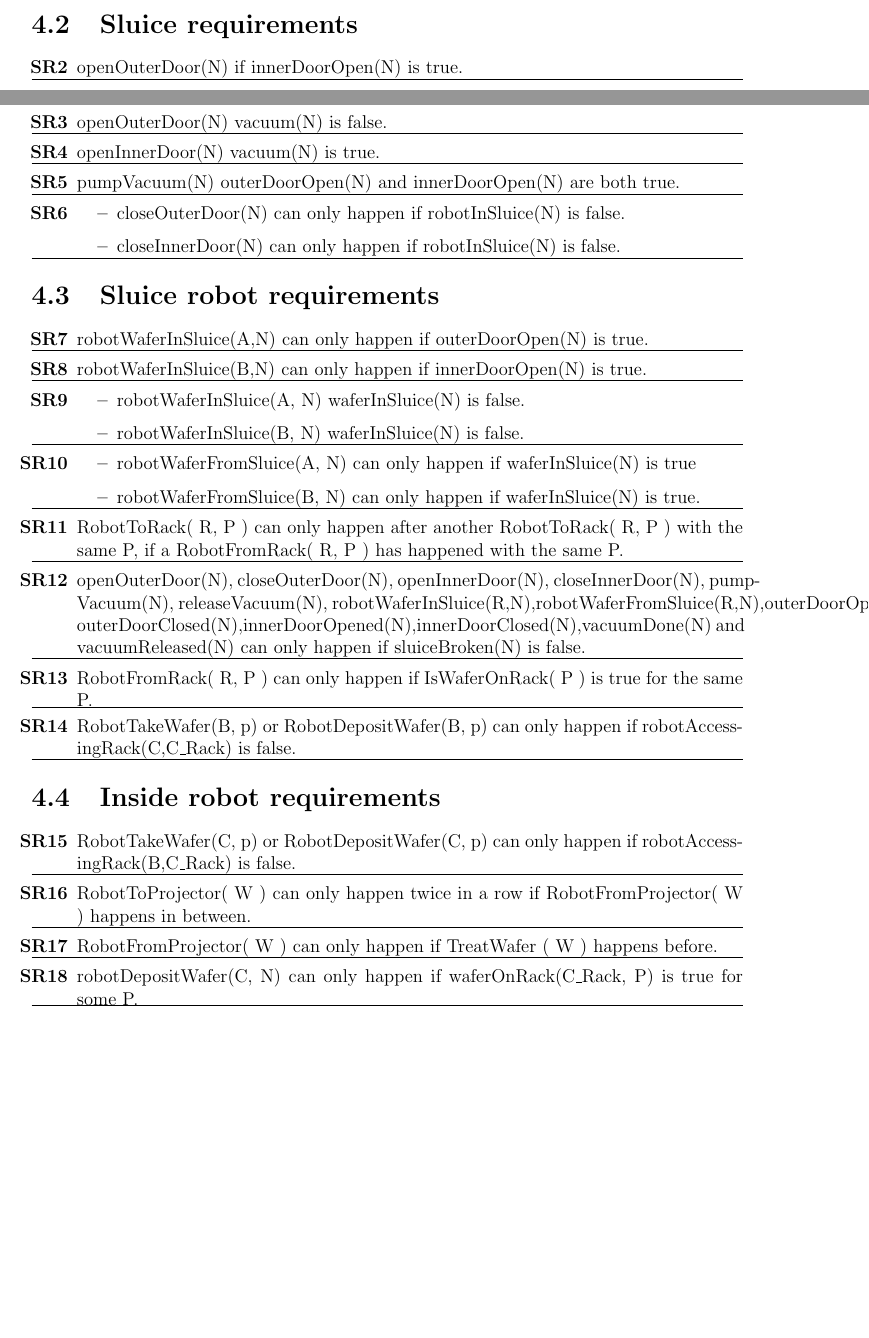
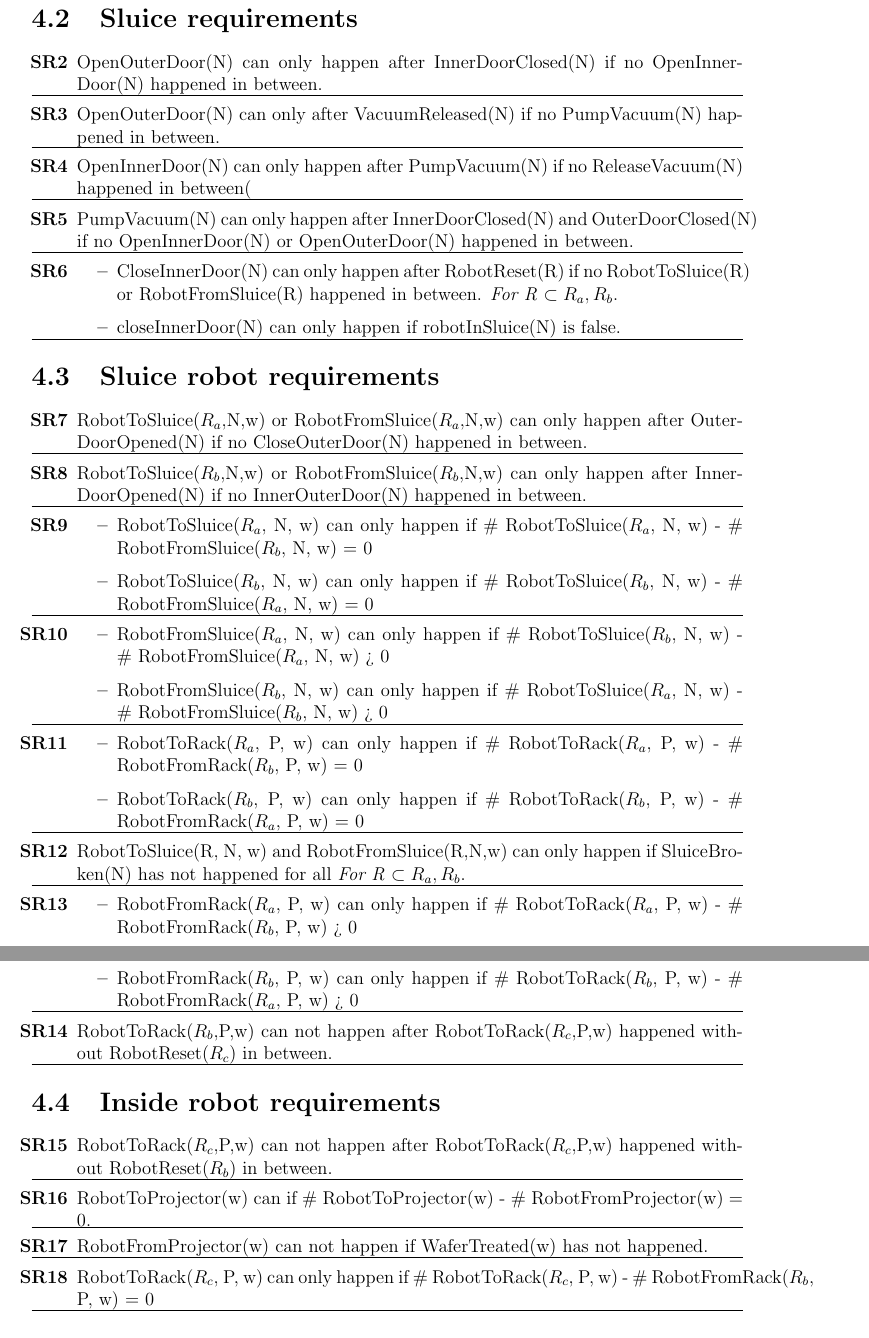
Before and after one commit to Perryvw/2IW26, a LaTeX document (report.tex): two parts of pages 10 and 11 of 22 before the commit and two parts of pages 11 and 12 of 22 after it, joined at a grey line, cut so that both start at the same text, the shorter picture padded with empty space. Compiled offline with pdfLaTeX.

Commit message:
Rewrote chapter 4:

```diff
--- a/report.tex
+++ b/report.tex
@@ -192,13 +194,13 @@
 
 	\section{Sluice requirements}
 	\begin{itemize}
-		\reqb{SR2}{openOuterDoor(N) if innerDoorOpen(N) is true.}
-		\reqb{SR3}{openOuterDoor(N) vacuum(N) is false.}
-		\reqb{SR4}{openInnerDoor(N) vacuum(N) is true.}
-		\reqb{SR5}{pumpVacuum(N) outerDoorOpen(N) and innerDoorOpen(N) are both true.}
+		\reqb{SR2}{OpenOuterDoor(N) can only happen after InnerDoorClosed(N) if no OpenInnerDoor(N) happened in between.}
+		\reqb{SR3}{OpenOuterDoor(N) can only after VacuumReleased(N) if no PumpVacuum(N) happened in between.}
+		\reqb{SR4}{OpenInnerDoor(N) can only happen after PumpVacuum(N) if no ReleaseVacuum(N) happened in between(}
+		\reqb{SR5}{PumpVacuum(N) can only happen after InnerDoorClosed(N) and OuterDoorClosed(N) if no OpenInnerDoor(N) or OpenOuterDoor(N) happened in between.}
 		\reqb{SR6}{
 \begin{itemize}
-		\item closeOuterDoor(N) can only happen if robotInSluice(N) is false.
+		\item CloseInnerDoor(N) can only happen after RobotReset(R) if no  RobotToSluice(R) or RobotFromSluice(R) happened in between. \emph{For R $\subset{R_a, R_b}.$}
 \item closeInnerDoor(N) can only happen if robotInSluice(N) is false.
 \end{itemize}
 		}
@@ -206,29 +208,34 @@
 
 	\section{Sluice robot requirements}
 	\begin{itemize}
-		\reqb{SR7}{robotWaferInSluice(A,N) can only happen if outerDoorOpen(N) is true.}
-		\reqb{SR8}{robotWaferInSluice(B,N) can only happen if innerDoorOpen(N) is true.}
+		\reqb{SR7}{RobotToSluice($R_a$,N,w) or RobotFromSluice($R_a$,N,w) can only happen after OuterDoorOpened(N) if no CloseOuterDoor(N) happened in between.}
+		\reqb{SR8}{RobotToSluice($R_b$,N,w) or RobotFromSluice($R_b$,N,w) can only happen after InnerDoorOpened(N) if no InnerOuterDoor(N) happened in between.}
 		\reqb{SR9}{\begin{itemize}
-		\item  robotWaferInSluice(A, N) waferInSluice(N) is false.
-		\item robotWaferInSluice(B, N) waferInSluice(N) is false.
+		\item  RobotToSluice($R_a$, N, w) can only happen if \# RobotToSluice($R_a$, N, w) - \# RobotFromSluice($R_b$, N, w) = 0
+		\item  RobotToSluice($R_b$, N, w) can only happen if \# RobotToSluice($R_b$, N, w) - \# RobotFromSluice($R_a$, N, w) = 0
 		\end{itemize}}
-		\reqb{SR10}{
-		\begin{itemize}
-		\item robotWaferFromSluice(A, N) can only happen if  waferInSluice(N) is true
-		\item robotWaferFromSluice(B, N) can only happen if waferInSluice(N) is true.
-		\end{itemize}
-		}
-		\reqb{SR11}{RobotToRack( R, P ) can only happen after another RobotToRack( R, P ) with the same P, if a RobotFromRack( R, P ) has happened with the same P.}
-		\reqb{SR12}{openOuterDoor(N), closeOuterDoor(N), openInnerDoor(N), closeInnerDoor(N), pumpVacuum(N), releaseVacuum(N), robotWaferInSluice(R,N),robotWaferFromSluice(R,N),outerDoorOpened(N), outerDoorClosed(N),innerDoorOpened(N),innerDoorClosed(N),vacuumDone(N) and vacuumReleased(N) can only happen if sluiceBroken(N) is false.}
-		\reqb{SR13}{RobotFromRack( R, P ) can only happen if IsWaferOnRack( P ) is true for the same P.}
-		\reqb{SR14}{RobotTakeWafer(B, p) or RobotDepositWafer(B, p) can only happen if robotAccessingRack(C,C\_Rack) is false.}	\end{itemize}
+		\reqb{SR10}{\begin{itemize}
+		\item  RobotFromSluice($R_a$, N, w) can only happen if \# RobotToSluice($R_b$, N, w) - \# RobotFromSluice($R_a$, N, w) > 0
+		\item  RobotFromSluice($R_b$, N, w) can only happen if \# RobotToSluice($R_a$, N, w) - \# RobotFromSluice($R_b$, N, w) > 0
+		\end{itemize}}
+		\reqb{SR11}{\begin{itemize}
+		\item  RobotToRack($R_a$, P, w) can only happen if \# RobotToRack($R_a$, P, w) - \# RobotFromRack($R_b$, P, w) = 0
+		\item  RobotToRack($R_b$, P, w) can only happen if \# RobotToRack($R_b$, P, w) - \# RobotFromRack($R_a$, P, w) = 0
+		\end{itemize}}
+		\reqb{SR12}{RobotToSluice(R, N, w) and RobotFromSluice(R,N,w) can only happen if SluiceBroken(N) has not happened for all \emph{For R $\subset{R_a, R_b}.$}}
+		\reqb{SR13}{\begin{itemize}
+		\item  RobotFromRack($R_a$, P, w) can only happen if \# RobotToRack($R_a$, P, w) - \# RobotFromRack($R_b$, P, w) > 0
+		\item  RobotFromRack($R_b$, P, w) can only happen if \# RobotToRack($R_b$, P, w) - \# RobotFromRack($R_a$, P, w) > 0
+		\end{itemize}}
+		\reqb{SR14}{RobotToRack($R_b$,P,w) can not happen after RobotToRack($R_c$,P,w) happened without RobotReset($R_c$) in between.}	\end{itemize}
 
 	\section{Inside robot requirements}
 	\begin{itemize}
-		\reqb{SR15}{RobotTakeWafer(C, p) or RobotDepositWafer(C, p) can only happen if robotAccessingRack(B,C\_Rack) is false. }
-		\reqb{SR16}{RobotToProjector( W ) can only happen twice in a row if RobotFromProjector( W ) happens in between.}
-		\reqb{SR17}{RobotFromProjector( W ) can only happen if TreatWafer ( W ) happens before.}
-		\reqb{SR18}{robotDepositWafer(C, N) can only happen if waferOnRack(C\_Rack, P) is true for some P.}
+		\reqb{SR15}{RobotToRack($R_c$,P,w) can not happen after RobotToRack($R_c$,P,w) happened without RobotReset($R_b$) in between.}
+		\reqb{SR16}{RobotToProjector(w) can if \# RobotToProjector(w) - \# RobotFromProjector(w) = 0.}
+		\reqb{SR17}{RobotFromProjector(w) can not happen if WaferTreated(w) has not happened.}
+		\reqb{SR18}{
+		 RobotToRack($R_c$, P, w) can only happen if \# RobotToRack($R_c$, P, w) - \# RobotFromRack($R_b$, P, w) = 0}
 	\end{itemize}
 	\section{Projector requirements}
 	\begin{itemize}
```
Also changed, not shown: report.tex (28 more changed lines).
